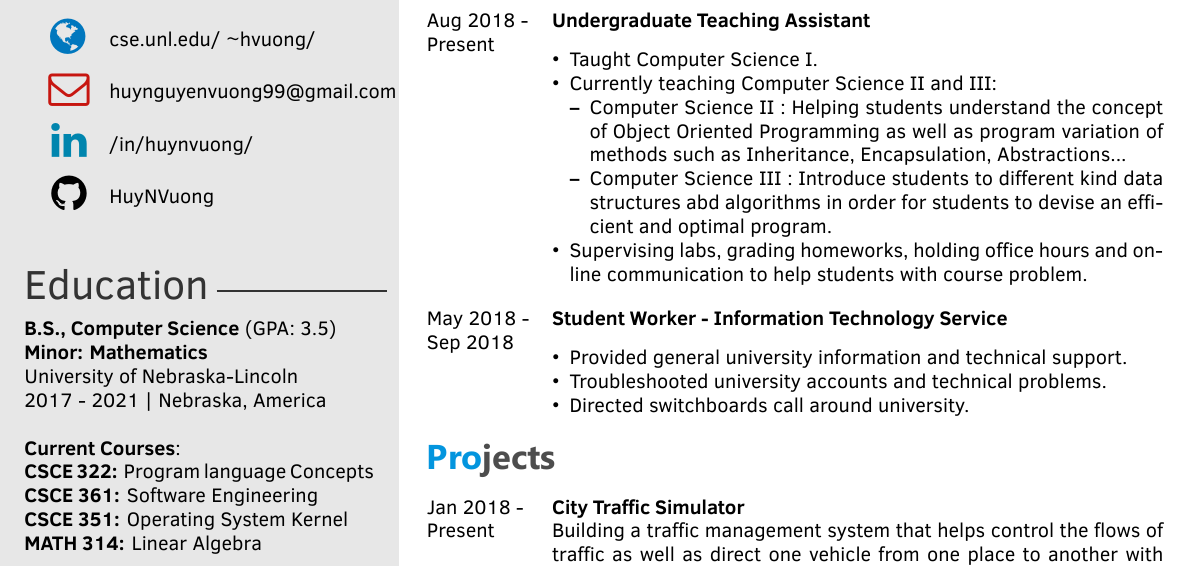
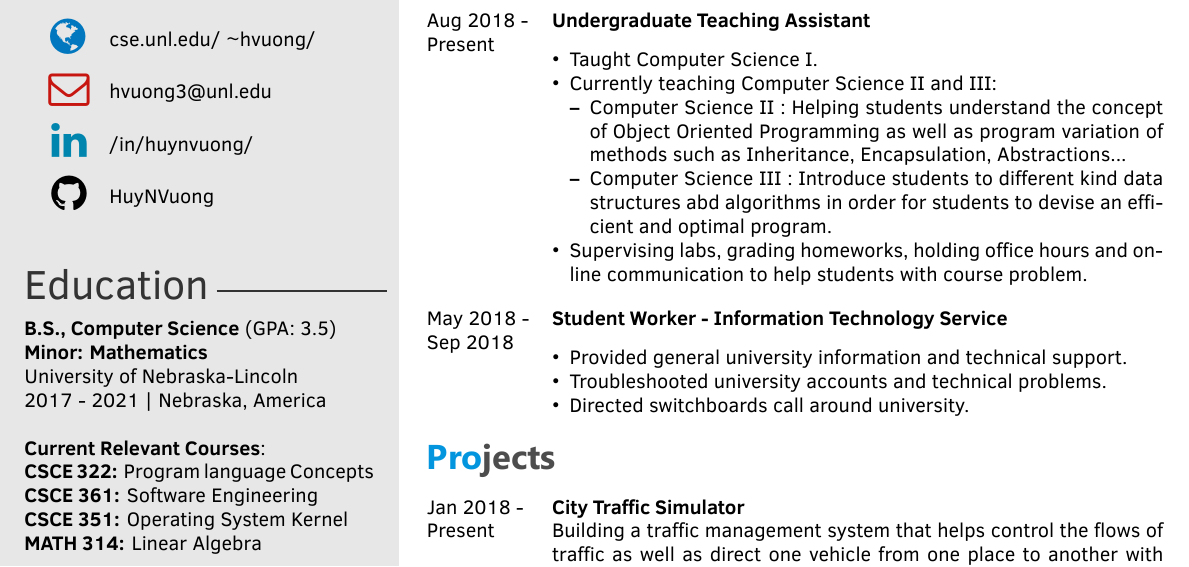
Before and after one commit to HuyNVuong/Resume, a LaTeX CV (Resume.tex): part of the page, cut so that both start at the same text. The pictures show the PDF file Huy_Resume_Feb_2019.pdf that the author committed with the source.

Commit message:
Resume updated

```diff
--- a/Resume.tex
+++ b/Resume.tex
@@ -47,7 +47,7 @@
 University of Nebraska-Lincoln \\
 2017 - 2021 | Nebraska, America \\
 \newline
-\textbf{Current Courses}: \\
+\textbf{Current Relevant Courses}: \\
 \textbf{CSCE 322:} Program language Concepts \\
 \textbf{CSCE 361:} Software Engineering \\
 \textbf{CSCE 351:} Operating System Kernel \\
@@ -65,9 +65,9 @@ University of Nebraska-Lincoln \\
 
 \cvlinkedin{/in/huynvuong/}
 \cvgithub{HuyNVuong}
-\cvnumberphone{(415) 818 7070} % Phone number
+\cvnumberphone{(415) 818-7070} % Phone number
 \cvsite{cse.unl.edu/ \textasciitilde hvuong/} % Personal website
-\cvmail{huynguyenvuong99@gmail.com} % Email address
+\cvmail{hvuong3@unl.edu} % Email address
 
 %----------------------------------------------------------------------------------------
 
```
Also changed, not shown: twentysecondcv.cls (+2 -2 lines), Huy_Resume_Feb_2019.pdf, Resume.tex (2 more changed lines).
